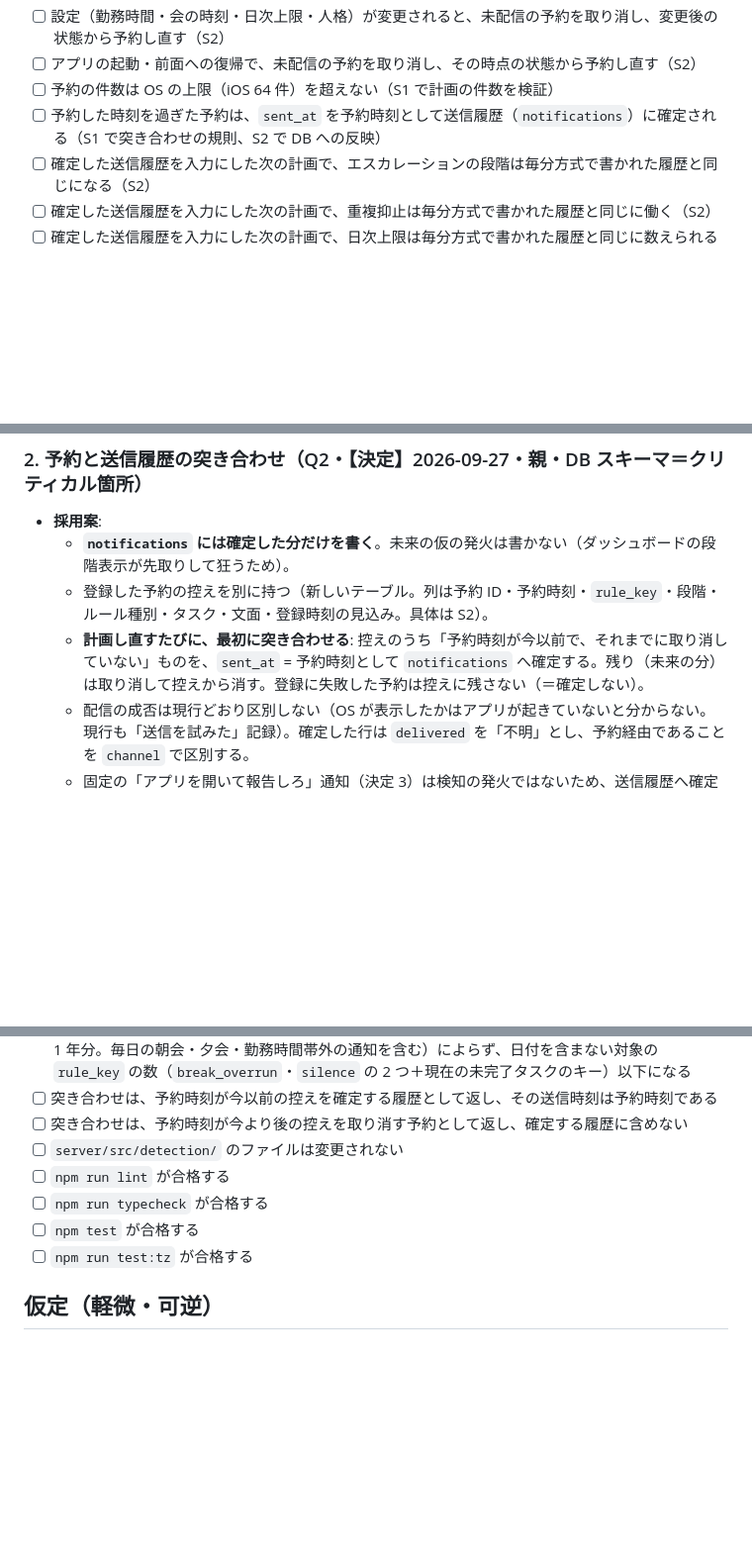
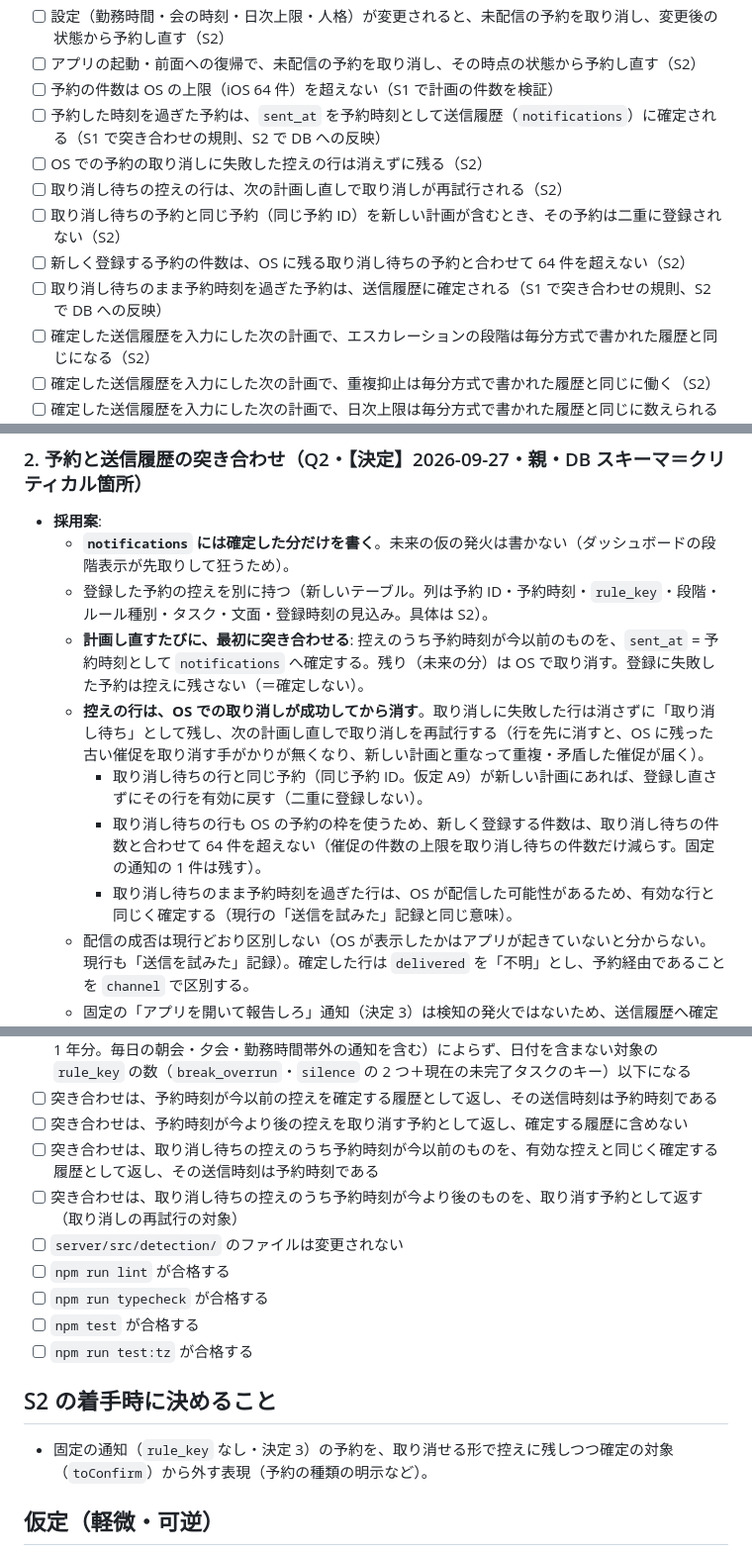
Before and after one commit to masanami/ai-boss, a Markdown page: docs/features/scheduled-nudges.md, 3 parts joined by grey strips. Shown at 99% size. GitHub-like rendering; blank space fills up the shorter version.

Commit message:
docs: 予約の取り消し失敗時に控えを残す形へ仕様を修正（#585）
控えの行は OS での取り消しが成功してから消し、失敗したら取り消し待ちとして残して次の計画し直しで再試行する。同じ予約 ID を二重に登録せず、取り消し待ちと合わせて 64 件を超えない。固定の通知の予約の表現は S2 の着手時に決めることとして申し送る。

Co-Authored-By: Claude Opus 5.5 <noreply@anthropic.com>

```diff
--- a/docs/features/scheduled-nudges.md
+++ b/docs/features/scheduled-nudges.md
@@ -43,6 +43,11 @@
 - [ ] アプリの起動・前面への復帰で、未配信の予約を取り消し、その時点の状態から予約し直す（S2）
 - [ ] 予約の件数は OS の上限（iOS 64 件）を超えない（S1 で計画の件数を検証）
 - [ ] 予約した時刻を過ぎた予約は、`sent_at` を予約時刻として送信履歴（`notifications`）に確定される（S1 で突き合わせの規則、S2 で DB への反映）
+- [ ] OS での予約の取り消しに失敗した控えの行は消えずに残る（S2）
+- [ ] 取り消し待ちの控えの行は、次の計画し直しで取り消しが再試行される（S2）
+- [ ] 取り消し待ちの予約と同じ予約（同じ予約 ID）を新しい計画が含むとき、その予約は二重に登録されない（S2）
+- [ ] 新しく登録する予約の件数は、OS に残る取り消し待ちの予約と合わせて 64 件を超えない（S2）
+- [ ] 取り消し待ちのまま予約時刻を過ぎた予約は、送信履歴に確定される（S1 で突き合わせの規則、S2 で DB への反映）
 - [ ] 確定した送信履歴を入力にした次の計画で、エスカレーションの段階は毎分方式で書かれた履歴と同じになる（S2）
 - [ ] 確定した送信履歴を入力にした次の計画で、重複抑止は毎分方式で書かれた履歴と同じに働く（S2）
 - [ ] 確定した送信履歴を入力にした次の計画で、日次上限は毎分方式で書かれた履歴と同じに数えられる（S2）
@@ -93,7 +98,11 @@
 - **採用案**:
   - **`notifications` には確定した分だけを書く**。未来の仮の発火は書かない（ダッシュボードの段階表示が先取りして狂うため）。
   - 登録した予約の控えを別に持つ（新しいテーブル。列は予約 ID・予約時刻・`rule_key`・段階・ルール種別・タスク・文面・登録時刻の見込み。具体は S2）。
-  - **計画し直すたびに、最初に突き合わせる**: 控えのうち「予約時刻が今以前で、それまでに取り消していない」ものを、`sent_at` = 予約時刻として `notifications` へ確定する。残り（未来の分）は取り消して控えから消す。登録に失敗した予約は控えに残さない（＝確定しない）。
+  - **計画し直すたびに、最初に突き合わせる**: 控えのうち予約時刻が今以前のものを、`sent_at` = 予約時刻として `notifications` へ確定する。残り（未来の分）は OS で取り消す。登録に失敗した予約は控えに残さない（＝確定しない）。
+  - **控えの行は、OS での取り消しが成功してから消す**。取り消しに失敗した行は消さずに「取り消し待ち」として残し、次の計画し直しで取り消しを再試行する（行を先に消すと、OS に残った古い催促を取り消す手がかりが無くなり、新しい計画と重なって重複・矛盾した催促が届く）。
+    - 取り消し待ちの行と同じ予約（同じ予約 ID。仮定 A9）が新しい計画にあれば、登録し直さずにその行を有効に戻す（二重に登録しない）。
+    - 取り消し待ちの行も OS の予約の枠を使うため、新しく登録する件数は、取り消し待ちの件数と合わせて 64 件を超えない（催促の件数の上限を取り消し待ちの件数だけ減らす。固定の通知の 1 件は残す）。
+    - 取り消し待ちのまま予約時刻を過ぎた行は、OS が配信した可能性があるため、有効な行と同じく確定する（現行の「送信を試みた」記録と同じ意味）。
   - 配信の成否は現行どおり区別しない（OS が表示したかはアプリが起きていないと分からない。現行も「送信を試みた」記録）。確定した行は `delivered` を「不明」とし、予約経由であることを `channel` で区別する。
   - 固定の「アプリを開いて報告しろ」通知（決定 3）は検知の発火ではないため、送信履歴へ確定しない（`rule_key` を持たない）。
   - 切り詰め: 上限（決定 3）を守る設計のため起きない前提とし、登録後に OS の予約件数が控えと食い違えば記録して残す（確定の対象は控えのまま。S3）。
@@ -225,11 +234,17 @@
 - [ ] 入力の圧縮後に残る、窓（前日のローカル 0 時以降）の外の通知の件数は、履歴の長さ（例: 1 日分と 1 年分。毎日の朝会・夕会・勤務時間帯外の通知を含む）によらず、日付を含まない対象の `rule_key` の数（`break_overrun`・`silence` の 2 つ＋現在の未完了タスクのキー）以下になる
 - [ ] 突き合わせは、予約時刻が今以前の控えを確定する履歴として返し、その送信時刻は予約時刻である
 - [ ] 突き合わせは、予約時刻が今より後の控えを取り消す予約として返し、確定する履歴に含めない
+- [ ] 突き合わせは、取り消し待ちの控えのうち予約時刻が今以前のものを、有効な控えと同じく確定する履歴として返し、その送信時刻は予約時刻である
+- [ ] 突き合わせは、取り消し待ちの控えのうち予約時刻が今より後のものを、取り消す予約として返す（取り消しの再試行の対象）
 - [ ] `server/src/detection/` のファイルは変更されない
 - [ ] `npm run lint` が合格する
 - [ ] `npm run typecheck` が合格する
 - [ ] `npm test` が合格する
 - [ ] `npm run test:tz` が合格する
+
+## S2 の着手時に決めること
+
+- 固定の通知（`rule_key` なし・決定 3）の予約を、取り消せる形で控えに残しつつ確定の対象（`toConfirm`）から外す表現（予約の種類の明示など）。
 
 ## 仮定（軽微・可逆）
 
```
Also changed, not shown: other parts of docs/features/scheduled-nudges.md (+2 -1 lines).
